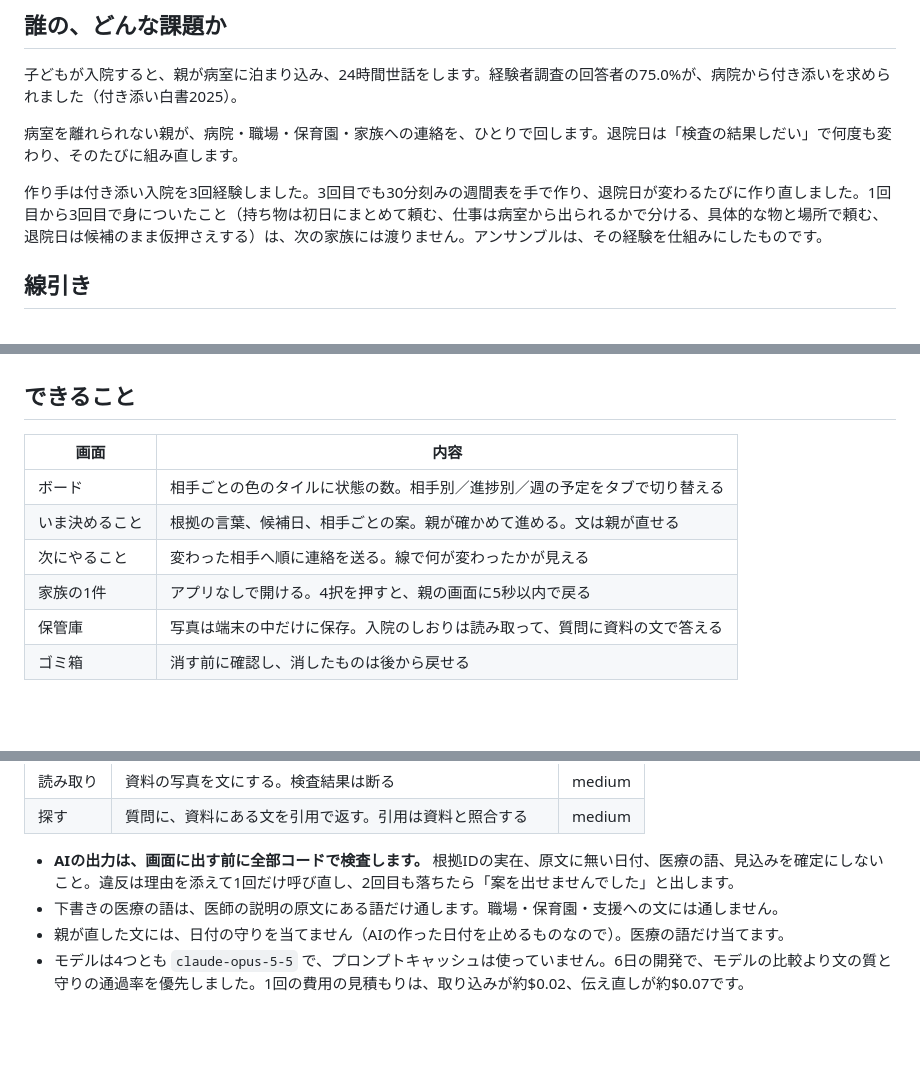
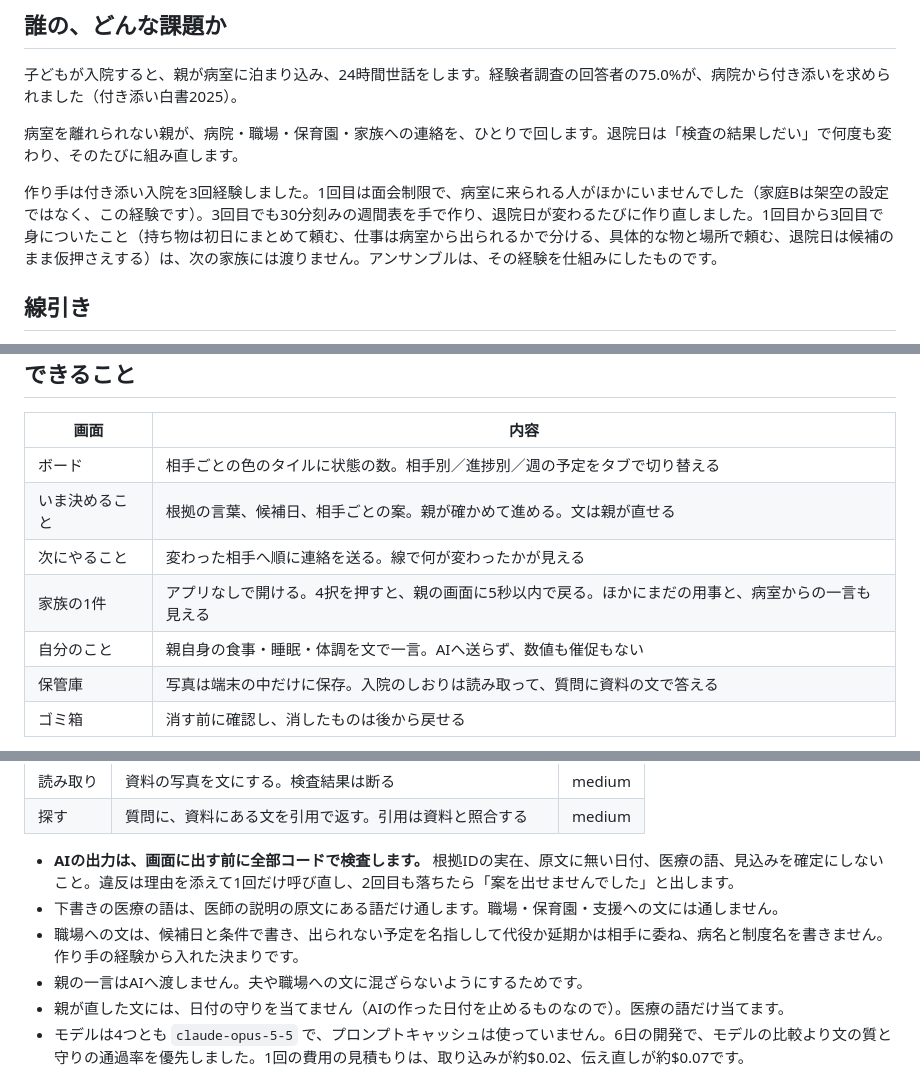
Before and after one commit to komasol50/ensemble, a Markdown page: README.md, 3 parts joined by grey strips. Rendered like a GitHub page; blank space fills up the shorter version.

```diff
--- a/README.md
+++ b/README.md
@@ -16,7 +16,7 @@ Every family's hospital stay is different. No parent should have to carry the co
 
 病室を離れられない親が、病院・職場・保育園・家族への連絡を、ひとりで回します。退院日は「検査の結果しだい」で何度も変わり、そのたびに組み直します。
 
-作り手は付き添い入院を3回経験しました。3回目でも30分刻みの週間表を手で作り、退院日が変わるたびに作り直しました。1回目から3回目で身についたこと（持ち物は初日にまとめて頼む、仕事は病室から出られるかで分ける、具体的な物と場所で頼む、退院日は候補のまま仮押さえする）は、次の家族には渡りません。アンサンブルは、その経験を仕組みにしたものです。
+作り手は付き添い入院を3回経験しました。1回目は面会制限で、病室に来られる人がほかにいませんでした（家庭Bは架空の設定ではなく、この経験です）。3回目でも30分刻みの週間表を手で作り、退院日が変わるたびに作り直しました。1回目から3回目で身についたこと（持ち物は初日にまとめて頼む、仕事は病室から出られるかで分ける、具体的な物と場所で頼む、退院日は候補のまま仮押さえする）は、次の家族には渡りません。アンサンブルは、その経験を仕組みにしたものです。
 
 ## 線引き
 - 医療の判断も、心のケアもしません。判断を求める問いには、内容によらず同じ固定文を返します。止めるのはプロンプトではなくコードです。
@@ -40,7 +41,8 @@ Every family's hospital stay is different. No parent should have to carry the co
 | ボード | 相手ごとの色のタイルに状態の数。相手別／進捗別／週の予定をタブで切り替える |
 | いま決めること | 根拠の言葉、候補日、相手ごとの案。親が確かめて進める。文は親が直せる |
 | 次にやること | 変わった相手へ順に連絡を送る。線で何が変わったかが見える |
-| 家族の1件 | アプリなしで開ける。4択を押すと、親の画面に5秒以内で戻る |
+| 家族の1件 | アプリなしで開ける。4択を押すと、親の画面に5秒以内で戻る。ほかにまだの用事と、病室からの一言も見える |
+| 自分のこと | 親自身の食事・睡眠・体調を文で一言。AIへ送らず、数値も催促もない |
 | 保管庫 | 写真は端末の中だけに保存。入院のしおりは読み取って、質問に資料の文で答える |
 | ゴミ箱 | 消す前に確認し、消したものは後から戻せる |
 
@@ -78,6 +80,8 @@ Every family's hospital stay is different. No parent should have to carry the co
 
 - **AIの出力は、画面に出す前に全部コードで検査します。** 根拠IDの実在、原文に無い日付、医療の語、見込みを確定にしないこと。違反は理由を添えて1回だけ呼び直し、2回目も落ちたら「案を出せませんでした」と出します。
 - 下書きの医療の語は、医師の説明の原文にある語だけ通します。職場・保育園・支援への文には通しません。
+- 職場への文は、候補日と条件で書き、出られない予定を名指しして代役か延期かは相手に委ね、病名と制度名を書きません。作り手の経験から入れた決まりです。
+- 親の一言はAIへ渡しません。夫や職場への文に混ざらないようにするためです。
 - 親が直した文には、日付の守りを当てません（AIの作った日付を止めるものなので）。医療の語だけ当てます。
 - モデルは4つとも `claude-opus-5-5` で、プロンプトキャッシュは使っていません。6日の開発で、モデルの比較より文の質と守りの通過率を優先しました。1回の費用の見積もりは、取り込みが約$0.02、伝え直しが約$0.07です。
 
```
Also changed, not shown: other parts of README.md (+1 -0 lines), decisions.md (+17 -0 lines), docs/devlog/2026-11-03.md (+17 -0 lines), docs/devlog/img/2026-11-03-design-decide.png, docs/devlog/img/2026-11-03-design-one.png, 15 other files.
